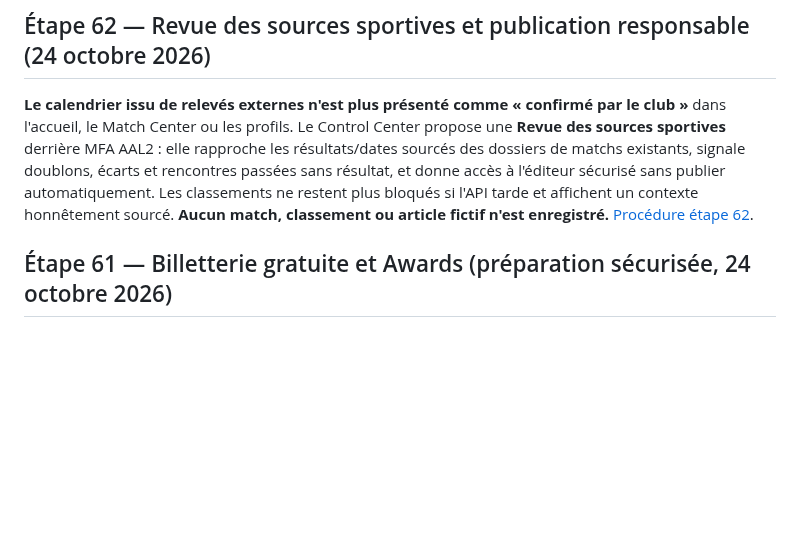
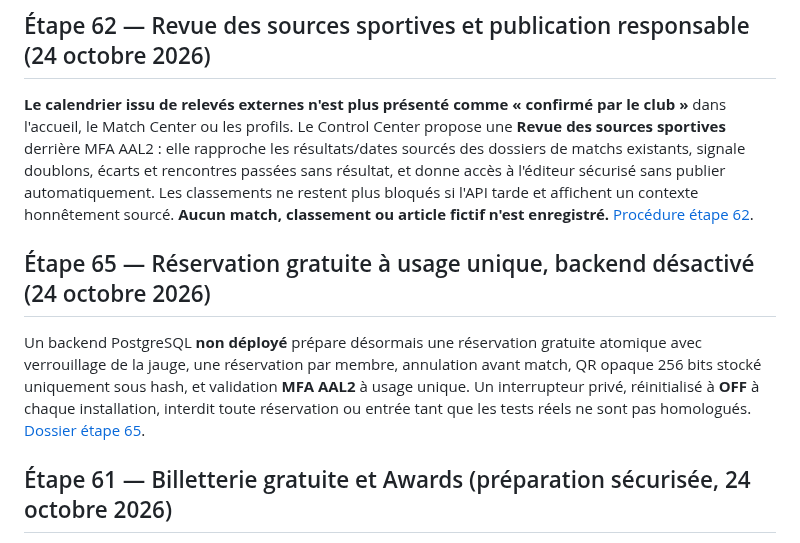
Before and after one commit to diegosmp94/Boissy-UJ, a Markdown page: README.md, the part around the change. Drawn GitHub-style; blank space fills up the shorter version.

Commit message:
docs(ticketing): track prepared atomic free tickets separately from still-unverified staging and UI activation

```diff
--- a/README.md
+++ b/README.md
@@ -29,6 +29,10 @@ Suppression des appels automatiques à Google Fonts, mise en place d’une CSP d
 ## Étape 62 — Revue des sources sportives et publication responsable (24 octobre 2026)
 
 **Le calendrier issu de relevés externes n'est plus présenté comme « confirmé par le club »** dans l'accueil, le Match Center ou les profils. Le Control Center propose une **Revue des sources sportives** derrière MFA AAL2 : elle rapproche les résultats/dates sourcés des dossiers de matchs existants, signale doublons, écarts et rencontres passées sans résultat, et donne accès à l'éditeur sécurisé sans publier automatiquement. Les classements ne restent plus bloqués si l'API tarde et affichent un contexte honnêtement sourcé. **Aucun match, classement ou article fictif n'est enregistré.** [Procédure étape 62](docs/ETAPE_62_SOURCES_SPORTIVES_ET_PUBLICATION.md).
+
+## Étape 65 — Réservation gratuite à usage unique, backend désactivé (24 octobre 2026)
+
+Un backend PostgreSQL **non déployé** prépare désormais une réservation gratuite atomique avec verrouillage de la jauge, une réservation par membre, annulation avant match, QR opaque 256 bits stocké uniquement sous hash, et validation **MFA AAL2** à usage unique. Un interrupteur privé, réinitialisé à **OFF** à chaque installation, interdit toute réservation ou entrée tant que les tests réels ne sont pas homologués. [Dossier étape 65](docs/ETAPE_65_BILLETS_GRATUITS_ATOMIQUES.md).
 
 ## Étape 61 — Billetterie gratuite et Awards (préparation sécurisée, 24 octobre 2026)
 
```
